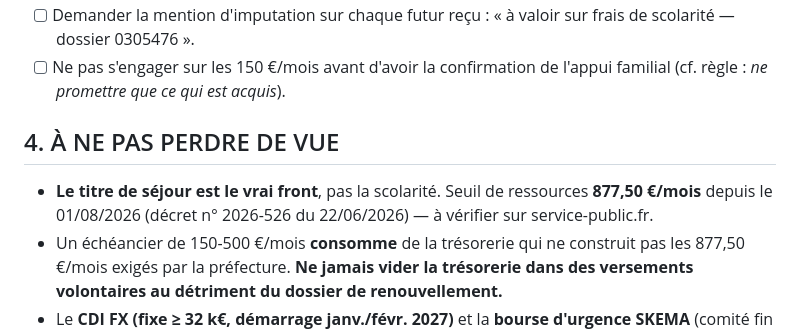
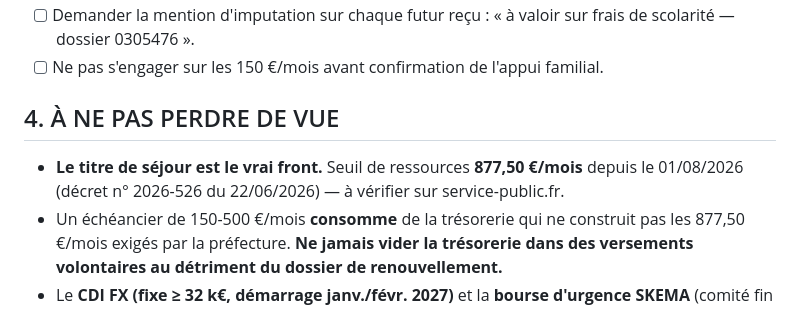
Before and after one commit to Calvin29990/SKEMA-FRONT, a Markdown page: MAILS-2026-09-29-relance-Marino-echeancier-15000.md, the part around one of its changes. Rendered like a GitHub page.

```diff
--- a/MAILS-2026-09-29-relance-Marino-echeancier-15000.md
+++ b/MAILS-2026-09-29-relance-Marino-echeancier-15000.md
@@ -129,9 +126,9 @@ Bien cordialement,
 - [ ] Demander la mention d'imputation sur chaque futur reçu : « à valoir sur frais de scolarité — dossier 0305476 ».
-- [ ] Ne pas s'engager sur les 150 €/mois avant d'avoir la confirmation de l'appui familial (cf. règle : *ne promettre que ce qui est acquis*).
+- [ ] Ne pas s'engager sur les 150 €/mois avant confirmation de l'appui familial.
 
 ## 4. À NE PAS PERDRE DE VUE
 
-- **Le titre de séjour est le vrai front**, pas la scolarité. Seuil de ressources **877,50 €/mois** depuis le 01/08/2026 (décret n° 2026-526 du 22/06/2026) — à vérifier sur service-public.fr.
+- **Le titre de séjour est le vrai front.** Seuil de ressources **877,50 €/mois** depuis le 01/08/2026 (décret n° 2026-526 du 22/06/2026) — à vérifier sur service-public.fr.
 - Un échéancier de 150-500 €/mois **consomme** de la trésorerie qui ne construit pas les 877,50 €/mois exigés par la préfecture. **Ne jamais vider la trésorerie dans des versements volontaires au détriment du dossier de renouvellement.**
 - Le **CDI FX (fixe ≥ 32 k€, démarrage janv./févr. 2027)** et la **bourse d'urgence SKEMA** (comité fin octobre) restent les deux pièces qui résolvent tout d'un coup.
 - La **reconnaissance de dette est un acte juridiquement engageant** : montant exact vérifié avant signature, et échange **simultané** (signature ↔ certificat), pas séquentiel.
```
Also changed, not shown: other parts of MAILS-2026-09-29-relance-Marino-echeancier-15000.md (+51 -54 lines).
